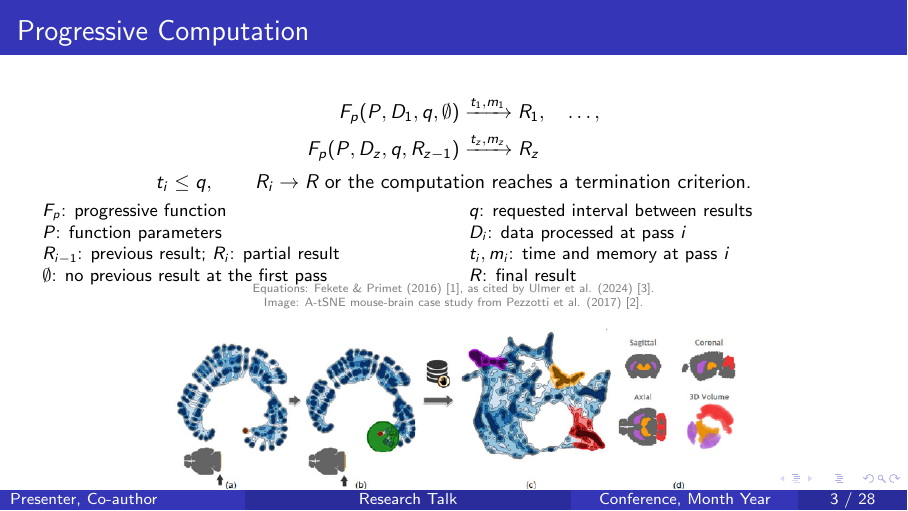
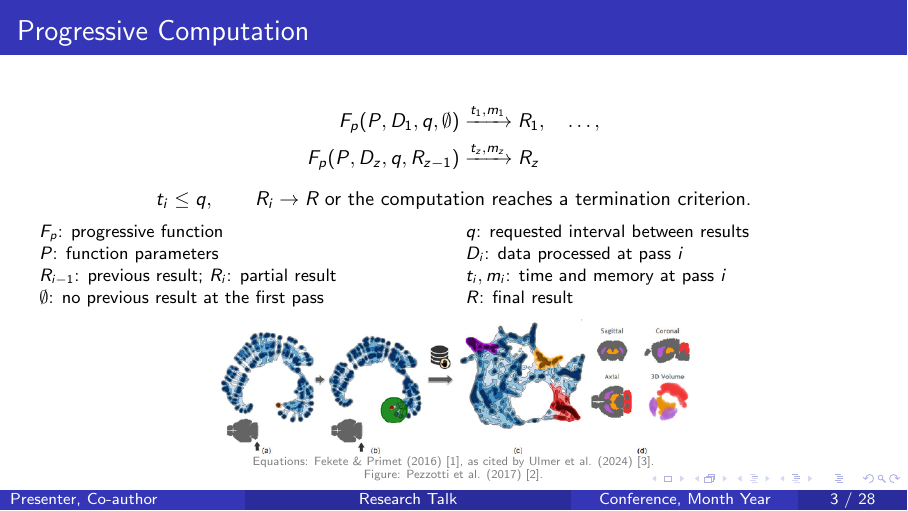
Before and after one commit to yaojunhe123/VA2, LaTeX slides (academic_two_papers_beamer_template.tex): page 3 of 28. Compiled offline with pdfLaTeX.

Commit message:
Move slide three citations below the figure

```diff
--- a/academic_two_papers_beamer_template.tex
+++ b/academic_two_papers_beamer_template.tex
@@ -138,10 +138,10 @@
     \textbf{$\emptyset$}: no previous result at the first pass & \textbf{$R$}: final result
   \end{tabularx}
   \vspace{0.1em}
+  \vspace{0.05em}
+  \includegraphics[width=0.62\textwidth]{assets/pezzotti-fig8-panels-only.png}\\[-0.1em]
   {\centering\tiny\textcolor{gray}{Equations: Fekete \& Primet (2016) [1], as cited by Ulmer et al. (2024) [3].\\[-0.1em]
-  Image: A-tSNE mouse-brain case study from Pezzotti et al. (2017) [2].}\par}
-  \vspace{0.12em}
-  \includegraphics[width=0.74\textwidth]{assets/pezzotti-fig8-panels-only.png}
+  Figure: Pezzotti et al. (2017) [2].}\par}
 \end{frame}
 
 % Review slide 2 of 6
```
Also changed, not shown: academic_two_papers_beamer_template_blue.pdf.
